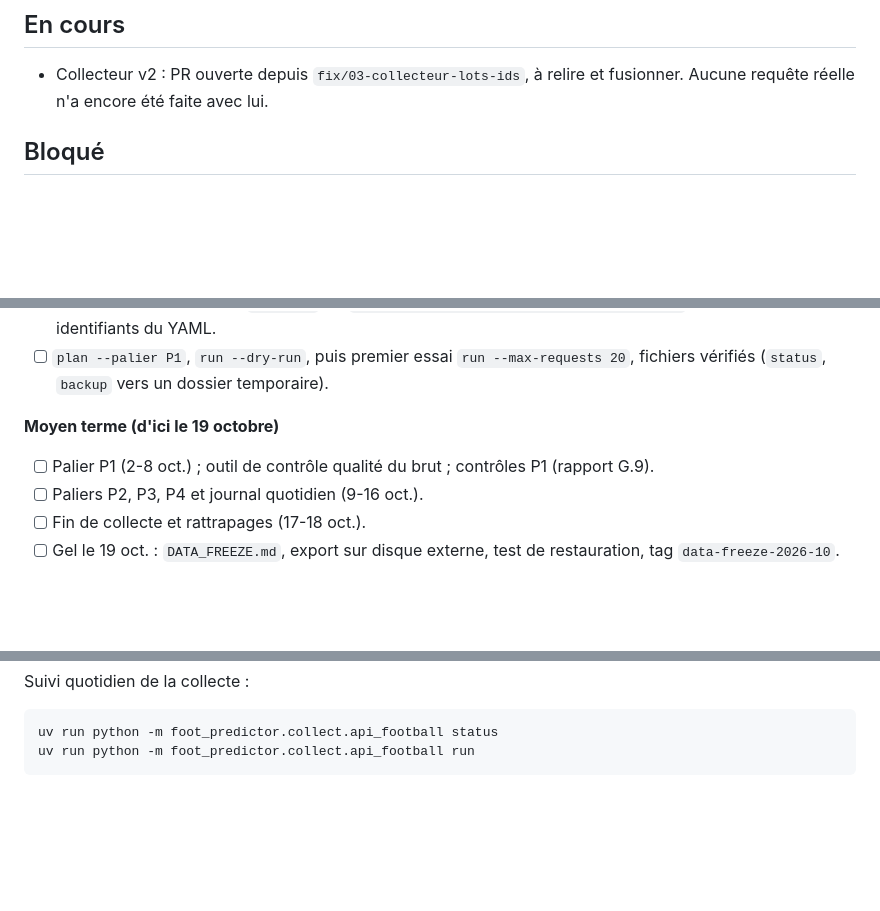
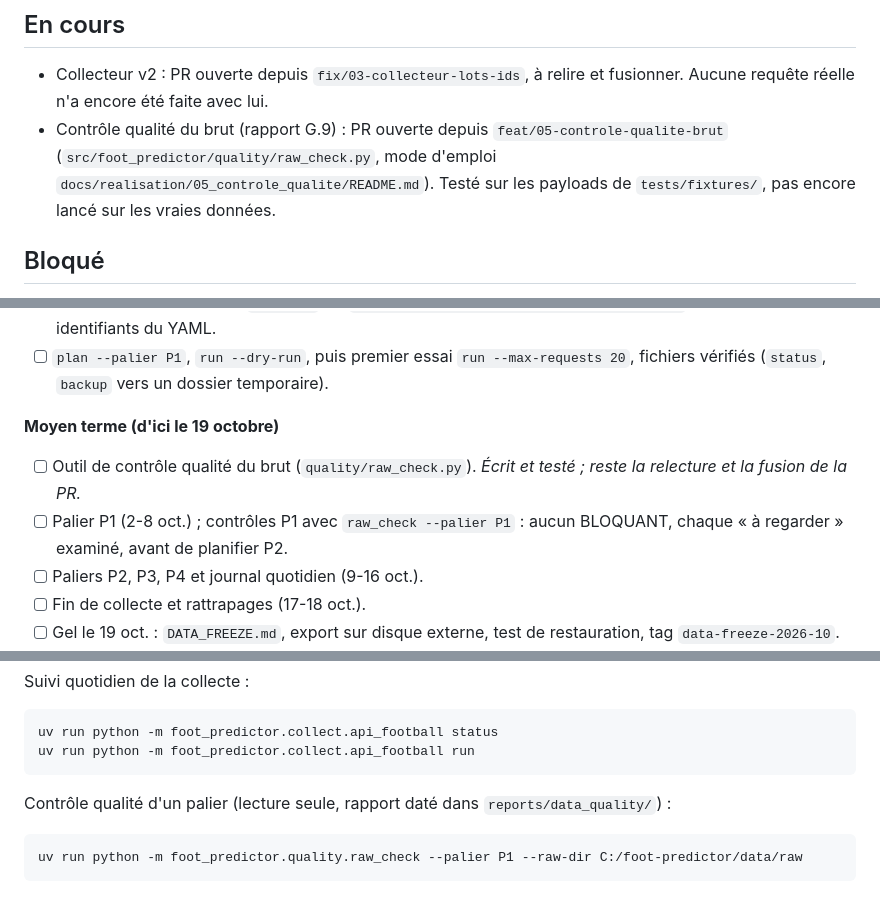
Before and after one commit to leonardgst/foot-predictor, a Markdown page: docs/ETAT_PROJET.md, 3 parts joined by grey strips. GitHub-like rendering; blank space fills up the shorter version.

````diff
--- a/docs/ETAT_PROJET.md
+++ b/docs/ETAT_PROJET.md
@@ -14,6 +14,7 @@
 ## En cours
 
 - Collecteur v2 : PR ouverte depuis `fix/03-collecteur-lots-ids`, à relire et fusionner. Aucune requête réelle n'a encore été faite avec lui.
+- Contrôle qualité du brut (rapport G.9) : PR ouverte depuis `feat/05-controle-qualite-brut` (`src/foot_predictor/quality/raw_check.py`, mode d'emploi `docs/realisation/05_controle_qualite/README.md`). Testé sur les payloads de `tests/fixtures/`, pas encore lancé sur les vraies données.
 
 ## Bloqué
 
@@ -38,7 +39,8 @@
 
 **Moyen terme (d'ici le 19 octobre)**
 
-- [ ] Palier P1 (2-8 oct.) ; outil de contrôle qualité du brut ; contrôles P1 (rapport G.9).
+- [ ] Outil de contrôle qualité du brut (`quality/raw_check.py`). *Écrit et testé ; reste la relecture et la fusion de la PR.*
+- [ ] Palier P1 (2-8 oct.) ; contrôles P1 avec `raw_check --palier P1` : aucun BLOQUANT, chaque « à regarder » examiné, avant de planifier P2.
 - [ ] Paliers P2, P3, P4 et journal quotidien (9-16 oct.).
 - [ ] Fin de collecte et rattrapages (17-18 oct.).
 - [ ] Gel le 19 oct. : `DATA_FREEZE.md`, export sur disque externe, test de restauration, tag `data-freeze-2026-10`.
@@ -63,3 +65,9 @@ Suivi quotidien de la collecte :
 uv run python -m foot_predictor.collect.api_football status
 uv run python -m foot_predictor.collect.api_football run
 ```
+
+Contrôle qualité d'un palier (lecture seule, rapport daté dans `reports/data_quality/`) :
+
+```bash
+uv run python -m foot_predictor.quality.raw_check --palier P1 --raw-dir C:/foot-predictor/data/raw
+```
````
Also changed, not shown: reports/data_quality/README.md (added, +13 -0 lines), 1 other file.
